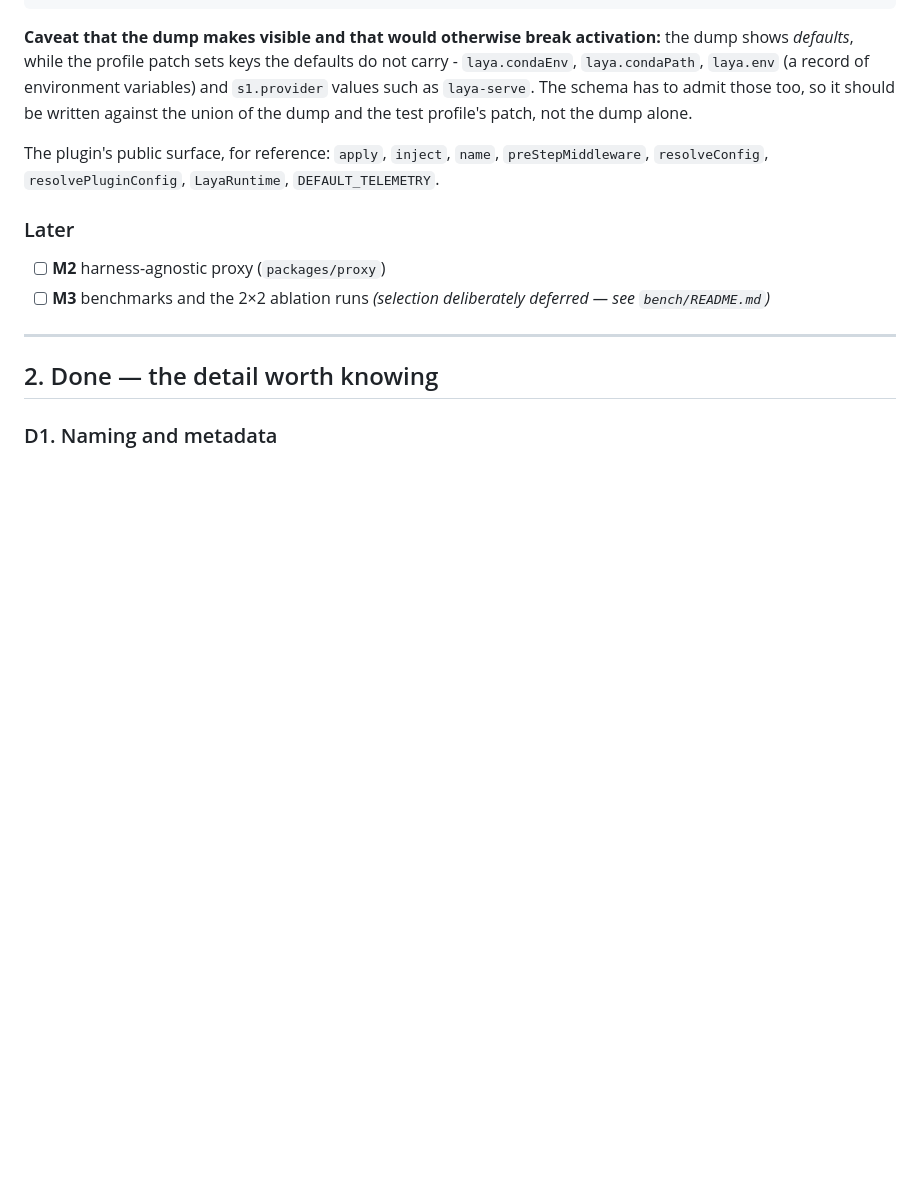
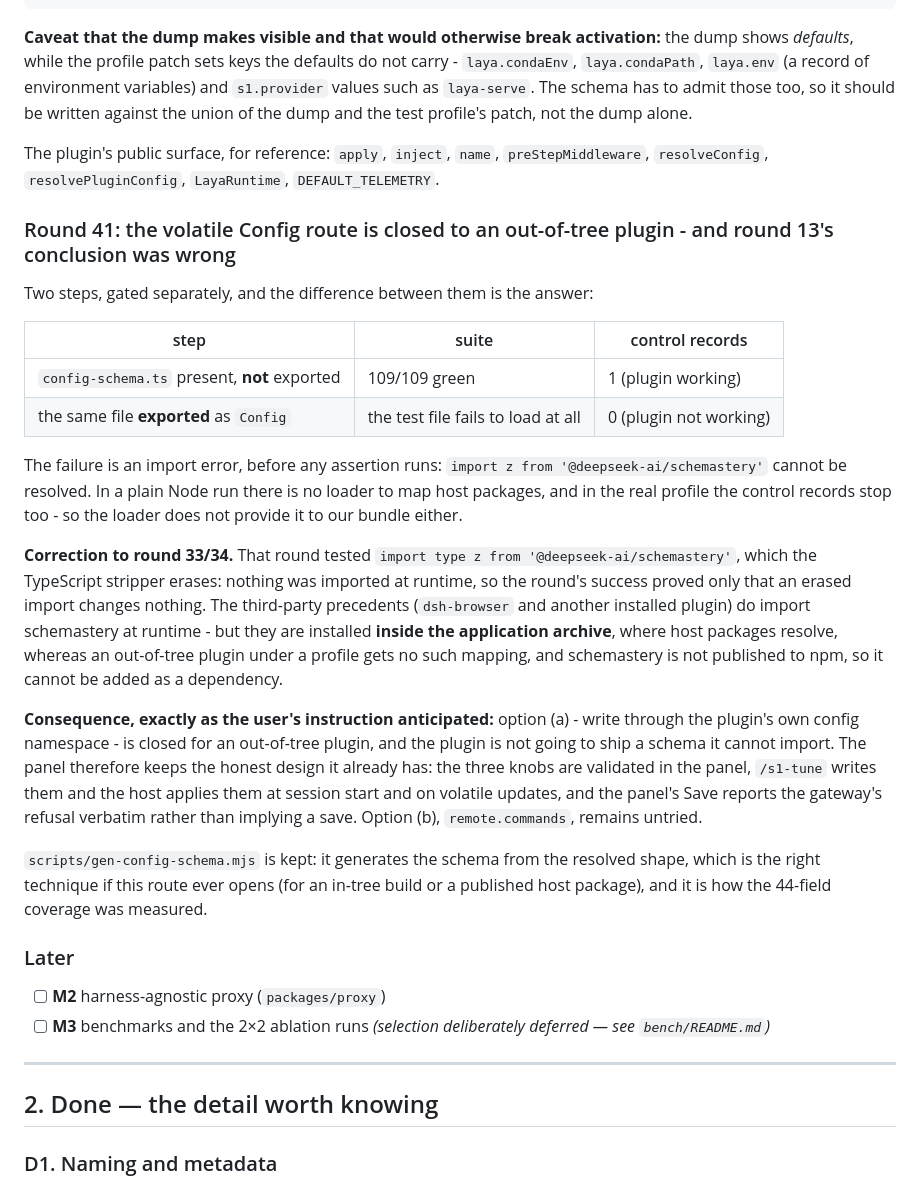
Before and after one commit to Jaffe2718/s1cap, a Markdown page: docs/STATUS.md, the part around the change. Drawn GitHub-style; blank space fills up the shorter version.

Commit message:
docs(status): the volatile Config route is closed to an out-of-tree plugin
Two gated steps settle it. With config-schema.ts present but not exported: 109/109 green and 1 control record, so it
is inert. With the same file exported as Config: the test file fails to load before any assertion runs and the control
records stop - the runtime import of @deepseek-ai/schemastery cannot be resolved.

Correction to the earlier conclusion: that round tested `import type z ...`, which the TypeScript stripper erases, so
it proved nothing about runtime resolution. The third-party precedents import schemastery at runtime but live inside
the application archive where host packages resolve; an out-of-tree plugin under a profile gets no such mapping and
schemastery is not on npm, so it cannot be added as a dependency.

Per the instruction that a failure here should be reported and option (c) kept: option (a) is closed, the panel keeps
its honest design (validate, report the gateway refusal verbatim, write through /s1-tune which the host applies at
session start and on volatile updates), and option (b) remote.commands remains untried. The schema generator stays in
scripts/ as the technique that measured the 44-field coverage.

```diff
--- a/docs/STATUS.md
+++ b/docs/STATUS.md
@@ -846,6 +846,34 @@ be written against the union of the dump and the test profile's patch, not the d
 
 The plugin's public surface, for reference: `apply`, `inject`, `name`, `preStepMiddleware`, `resolveConfig`,
 `resolvePluginConfig`, `LayaRuntime`, `DEFAULT_TELEMETRY`.
+### Round 41: the volatile Config route is closed to an out-of-tree plugin - and round 13's conclusion was wrong
+
+Two steps, gated separately, and the difference between them is the answer:
+
+| step | suite | control records |
+| --- | --- | --- |
+| `config-schema.ts` present, **not** exported | 109/109 green | 1 (plugin working) |
+| the same file **exported** as `Config` | the test file fails to load at all | 0 (plugin not working) |
+
+The failure is an import error, before any assertion runs: `import z from '@deepseek-ai/schemastery'` cannot be
+resolved. In a plain Node run there is no loader to map host packages, and in the real profile the control records
+stop too - so the loader does not provide it to our bundle either.
+
+**Correction to round 33/34.** That round tested `import type z from '@deepseek-ai/schemastery'`, which the TypeScript
+stripper erases: nothing was imported at runtime, so the round's success proved only that an erased import changes
+nothing. The third-party precedents (`dsh-browser` and another installed plugin) do import schemastery at runtime -
+but they are installed **inside the application archive**, where host packages resolve, whereas an out-of-tree plugin
+under a profile gets no such mapping, and schemastery is not published to npm, so it cannot be added as a dependency.
+
+**Consequence, exactly as the user's instruction anticipated:** option (a) - write through the plugin's own config
+namespace - is closed for an out-of-tree plugin, and the plugin is not going to ship a schema it cannot import. The
+panel therefore keeps the honest design it already has: the three knobs are validated in the panel, `/s1-tune` writes
+them and the host applies them at session start and on volatile updates, and the panel's Save reports the gateway's
+refusal verbatim rather than implying a save. Option (b), `remote.commands`, remains untried.
+
+`scripts/gen-config-schema.mjs` is kept: it generates the schema from the resolved shape, which is the right
+technique if this route ever opens (for an in-tree build or a published host package), and it is how the 44-field
+coverage was measured.
 ### Later
 
 - [ ] **M2** harness-agnostic proxy (`packages/proxy`)
```
